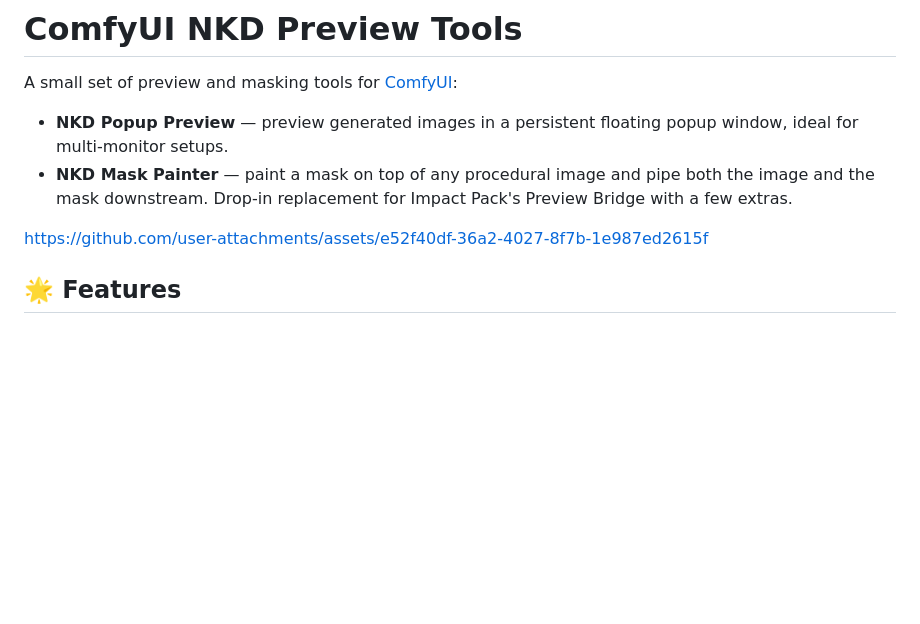
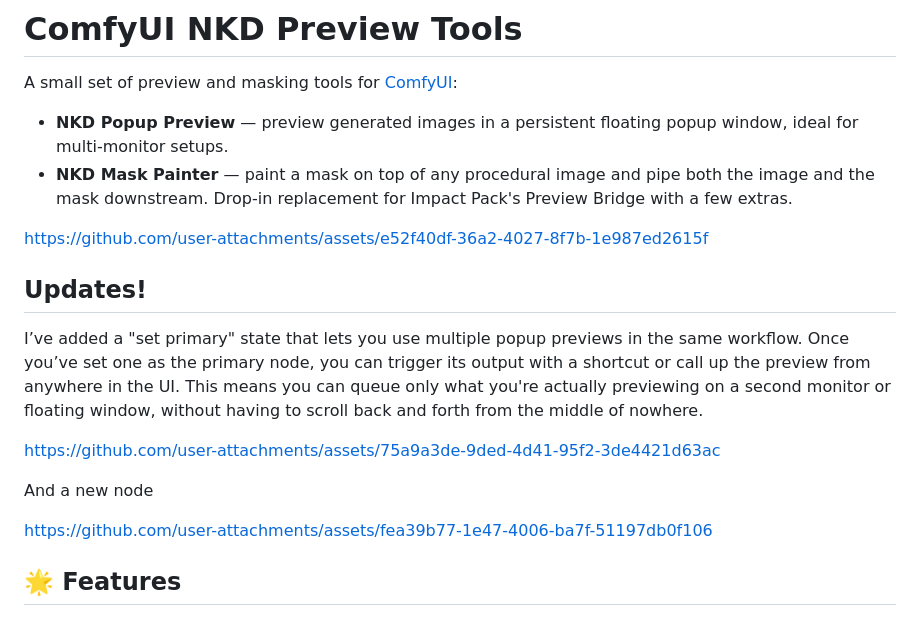
Before and after one commit to Nekodificador/ComfyUI-NKD-Preview-Tools, a Markdown page: README.md, the part around the change. Rendered like a GitHub page; blank space fills up the shorter version.

Commit message:
Update README with new feature details
Added a section about the new 'set primary' state feature for multiple popup previews and included links to related assets.

```diff
--- a/README.md
+++ b/README.md
@@ -7,6 +7,16 @@ A small set of preview and masking tools for [ComfyUI](https://github.com/comfya
 
 
 https://github.com/user-attachments/assets/e52f40df-36a2-4027-8f7b-1e987ed2615f
+
+## Updates!
+
+I’ve added a "set primary" state that lets you use multiple popup previews in the same workflow. Once you’ve set one as the primary node, you can trigger its output with a shortcut or call up the preview from anywhere in the UI. This means you can queue only what you're actually previewing on a second monitor or floating window, without having to scroll back and forth from the middle of nowhere.
+
+https://github.com/user-attachments/assets/75a9a3de-9ded-4d41-95f2-3de4421d63ac
+
+And a new node
+
+https://github.com/user-attachments/assets/fea39b77-1e47-4006-ba7f-51197db0f106
 
 
 ## 🌟 Features
```
